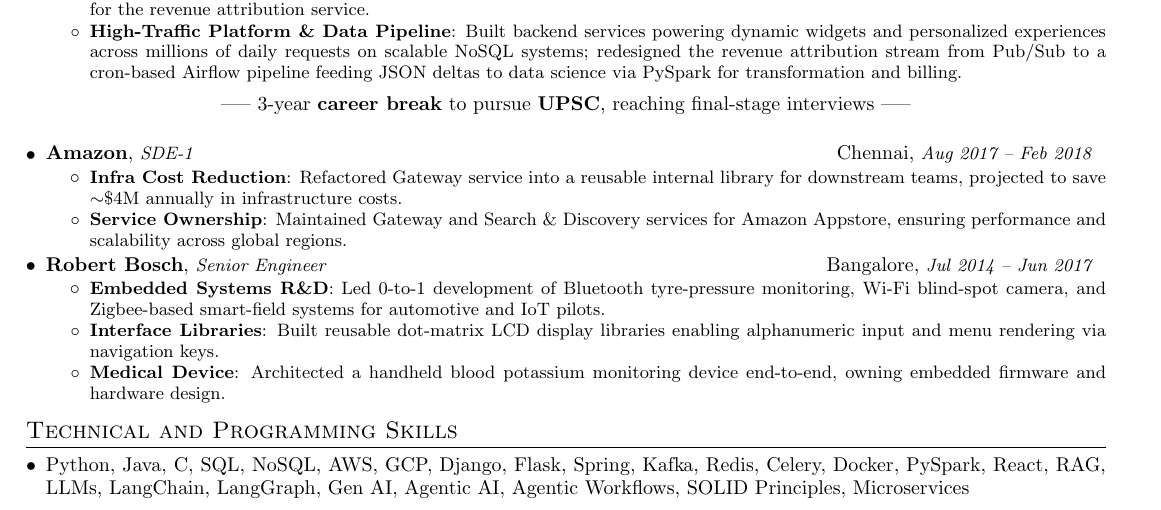
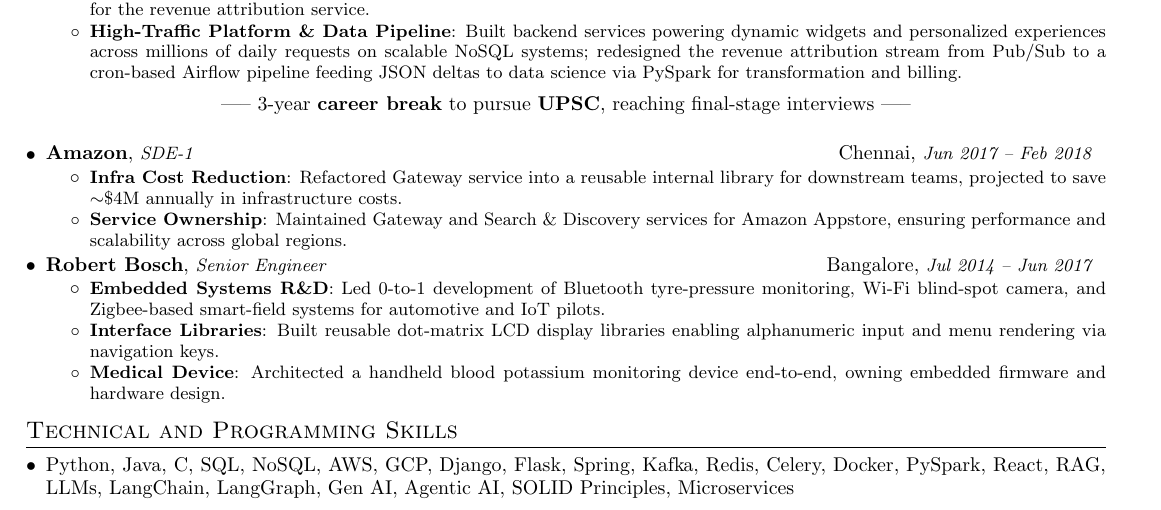
Before and after one commit to Kundan-K-Singh/myResume1, a LaTeX CV (resume.tex): part of the page, cut so that both start at the same text. Compiled offline with pdfLaTeX.

Commit message:
Dates changed

```diff
--- a/resume.tex
+++ b/resume.tex
@@ -145,7 +145,7 @@
 
 	\resumeSubheading
 	{Amazon}{Chennai}
-	{SDE-1}{Aug 2017 -- Feb 2018}
+	{SDE-1}{Jun 2017 -- Feb 2018}
 	\resumeItemListStart
 	\resumeItem{Infra Cost Reduction}
 	{Refactored Gateway service into a reusable internal library for downstream teams, projected to save $\sim$\$4M annually in infrastructure costs.}
@@ -172,7 +172,7 @@
 	\resumeSubHeadingListStart
 	\item{
 		\textbf{}{Python, Java, C, SQL, NoSQL,}
-		\textbf{}{AWS, GCP, Django, Flask, Spring, Kafka, Redis, Celery, Docker, PySpark, React, RAG, LLMs, LangChain, LangGraph, Gen AI, Agentic AI, Agentic Workflows, SOLID Principles, Microservices}
+		\textbf{}{AWS, GCP, Django, Flask, Spring, Kafka, Redis, Celery, Docker, PySpark, React, RAG, LLMs, LangChain, LangGraph, Gen AI, Agentic AI, SOLID Principles, Microservices}
 %		\textbf{Cloud Platforms}{: GCP, AWS}
 	}
 	\resumeSubHeadingListEnd
```
Also changed, not shown: resume.pdf.
